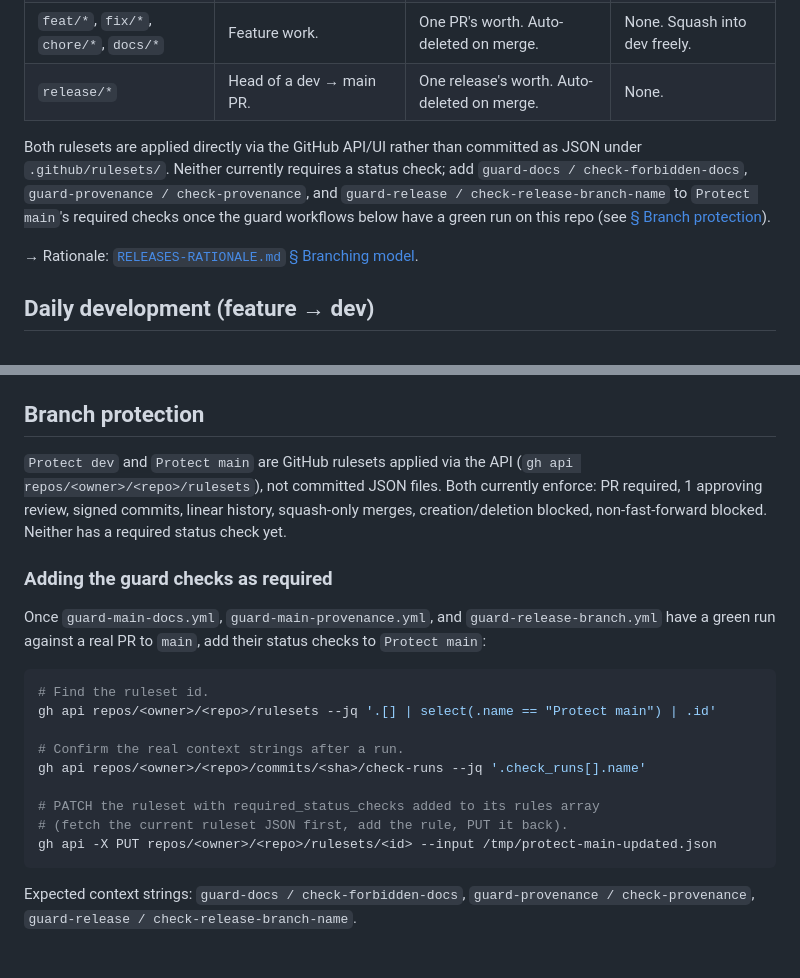
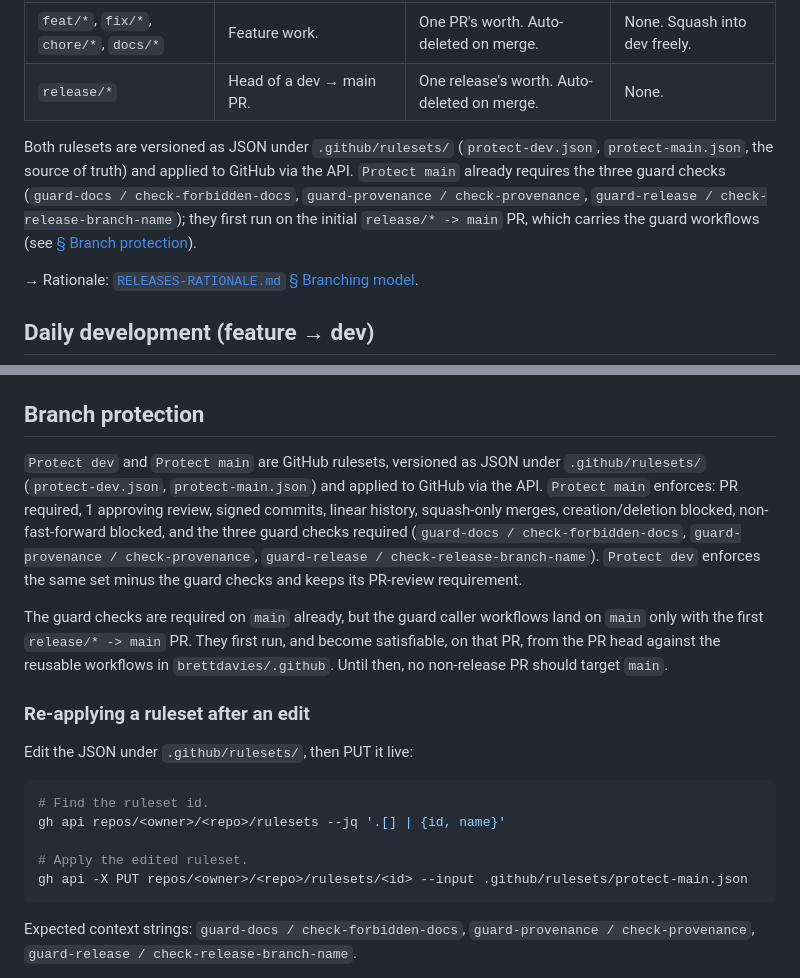
Before and after one commit to brettdavies/lmgroktfy, a Markdown page: RELEASES.md, 2 parts joined by grey strips. GitHub-like rendering.

Commit message:
docs(release): reconcile the RELEASES branch-protection section
The rulesets are now versioned under .github/rulesets/ and `Protect main`
already requires the three guard checks, so update RELEASES.md to describe that
state instead of the earlier API-only, no-required-checks wording.

````diff
--- a/RELEASES.md
+++ b/RELEASES.md
@@ -29,10 +29,11 @@ create the GitHub Release; deploying the built app to `https://lmgroktfy.com` is
 | `feat/*`, `fix/*`, `chore/*`, `docs/*` | Feature work.                           | One PR's worth. Auto-deleted on merge.      | None. Squash into dev freely. |
 | `release/*`                            | Head of a dev → main PR.                | One release's worth. Auto-deleted on merge. | None.                         |
 
-Both rulesets are applied directly via the GitHub API/UI rather than committed as JSON under `.github/rulesets/`.
-Neither currently requires a status check; add `guard-docs / check-forbidden-docs`, `guard-provenance /
-check-provenance`, and `guard-release / check-release-branch-name` to `Protect main`'s required checks once the guard
-workflows below have a green run on this repo (see [§ Branch protection](#branch-protection)).
+Both rulesets are versioned as JSON under `.github/rulesets/` (`protect-dev.json`, `protect-main.json`, the source of
+truth) and applied to GitHub via the API. `Protect main` already requires the three guard checks (`guard-docs /
+check-forbidden-docs`, `guard-provenance / check-provenance`, `guard-release / check-release-branch-name`); they first
+run on the initial `release/* -> main` PR, which carries the guard workflows (see
+[§ Branch protection](#branch-protection)).
 
 → Rationale: [`RELEASES-RATIONALE.md` § Branching model](./RELEASES-RATIONALE.md#branching-model).
 
@@ -245,25 +246,27 @@ regenerate. Hand-editing `CHANGELOG.md` directly produces drift the next regener
 
 ## Branch protection
 
-`Protect dev` and `Protect main` are GitHub rulesets applied via the API (`gh api repos/<owner>/<repo>/rulesets`), not
-committed JSON files. Both currently enforce: PR required, 1 approving review, signed commits, linear history,
-squash-only merges, creation/deletion blocked, non-fast-forward blocked. Neither has a required status check yet.
+`Protect dev` and `Protect main` are GitHub rulesets, versioned as JSON under `.github/rulesets/` (`protect-dev.json`,
+`protect-main.json`) and applied to GitHub via the API. `Protect main` enforces: PR required, 1 approving review, signed
+commits, linear history, squash-only merges, creation/deletion blocked, non-fast-forward blocked, and the three guard
+checks required (`guard-docs / check-forbidden-docs`, `guard-provenance / check-provenance`, `guard-release /
+check-release-branch-name`). `Protect dev` enforces the same set minus the guard checks and keeps its PR-review
+requirement.
 
-### Adding the guard checks as required
+The guard checks are required on `main` already, but the guard caller workflows land on `main` only with the first
+`release/* -> main` PR. They first run, and become satisfiable, on that PR, from the PR head against the reusable
+workflows in `brettdavies/.github`. Until then, no non-release PR should target `main`.
 
-Once `guard-main-docs.yml`, `guard-main-provenance.yml`, and `guard-release-branch.yml` have a green run against a real
-PR to `main`, add their status checks to `Protect main`:
+### Re-applying a ruleset after an edit
+
+Edit the JSON under `.github/rulesets/`, then PUT it live:
 
 ```bash
 # Find the ruleset id.
-gh api repos/<owner>/<repo>/rulesets --jq '.[] | select(.name == "Protect main") | .id'
+gh api repos/<owner>/<repo>/rulesets --jq '.[] | {id, name}'
 
-# Confirm the real context strings after a run.
-gh api repos/<owner>/<repo>/commits/<sha>/check-runs --jq '.check_runs[].name'
-
-# PATCH the ruleset with required_status_checks added to its rules array
-# (fetch the current ruleset JSON first, add the rule, PUT it back).
-gh api -X PUT repos/<owner>/<repo>/rulesets/<id> --input /tmp/protect-main-updated.json
+# Apply the edited ruleset.
+gh api -X PUT repos/<owner>/<repo>/rulesets/<id> --input .github/rulesets/protect-main.json
 ```
 
 Expected context strings: `guard-docs / check-forbidden-docs`, `guard-provenance / check-provenance`, `guard-release /
````
